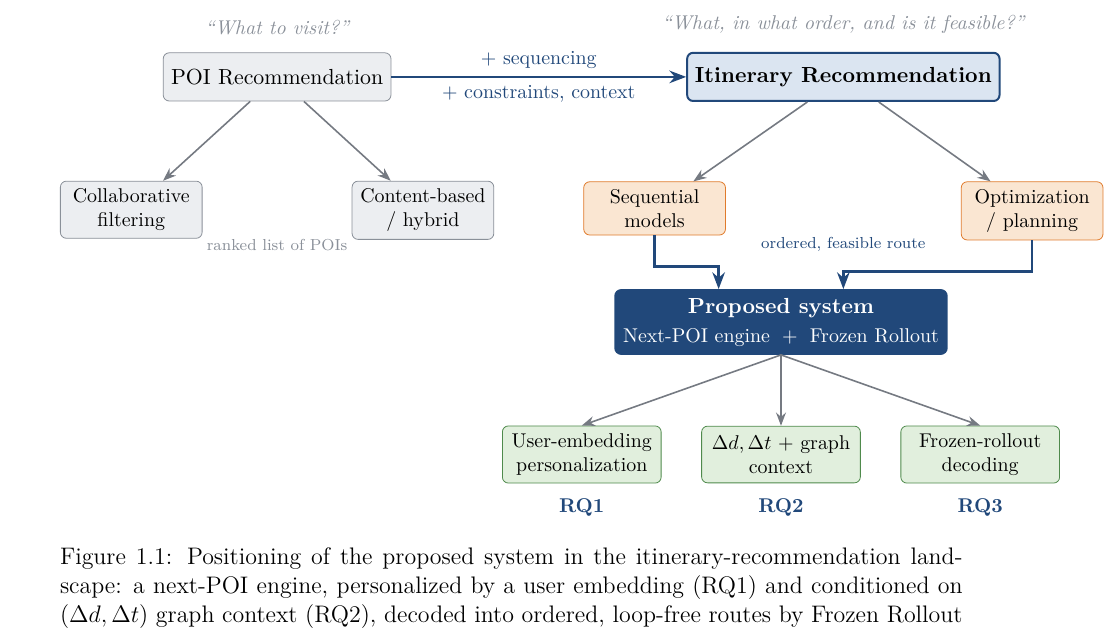
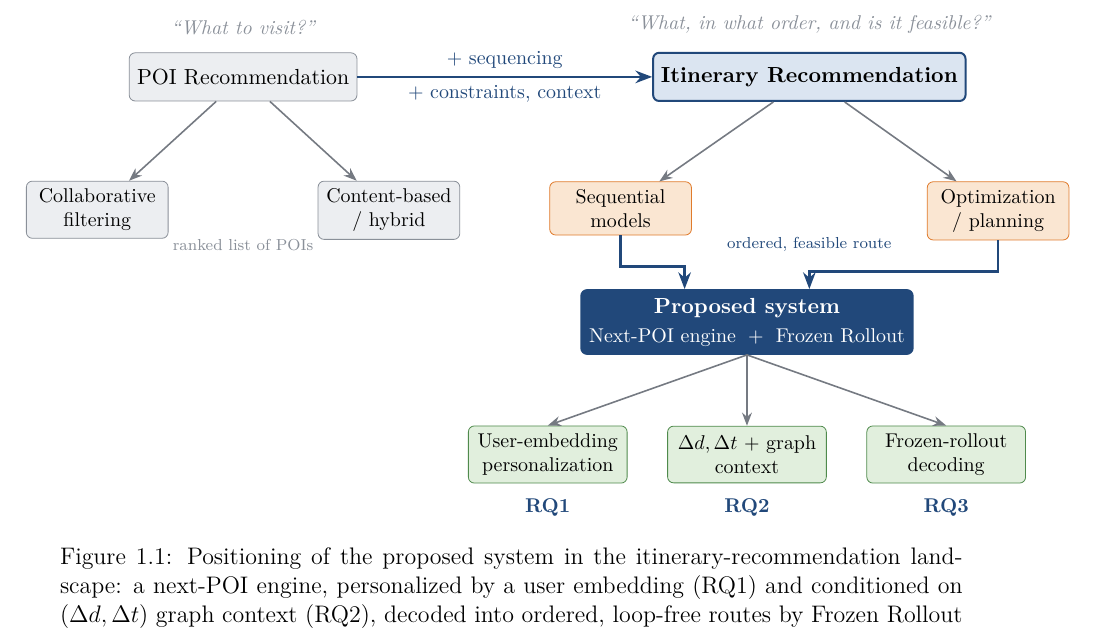
Before and after one commit to 6ym6n/PFE_IMPLEMTATION, a LaTeX thesis (smart-visit-thesis-latex-aligned/main.tex, which reads smart-visit-thesis-latex-aligned/figures/fig-intro-overview.tex): part of page 15 of 93, cut so that both start at the same text. Compiled offline with pdfLaTeX.

Commit message:
Nudge Fig 1.1 left (left-align instead of centered)
The diagram was geometrically centered but read right-heavy; left-align with
a small -0.6cm offset so it sits balanced against the text block.

Co-Authored-By: Claude Opus 4.8 (1M context) <noreply@anthropic.com>

```diff
--- a/smart-visit-thesis-latex-aligned/figures/fig-intro-overview.tex
+++ b/smart-visit-thesis-latex-aligned/figures/fig-intro-overview.tex
@@ -3,7 +3,7 @@
 % Requires: tikz (positioning, arrows.meta, calc) + shared sv* palette.
 
 \begin{figure}[t]
-\centering
+\noindent\hspace*{-0.6cm}%
 \begin{tikzpicture}[
     >=Stealth, font=\small,
     box/.style={draw=svInk, rounded corners=3pt, minimum width=2.7cm,
```
